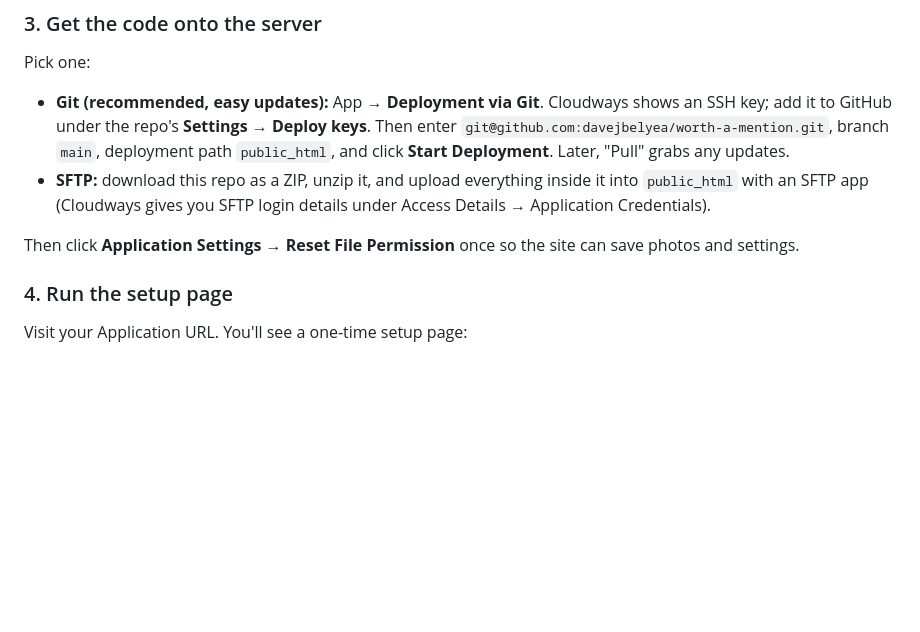
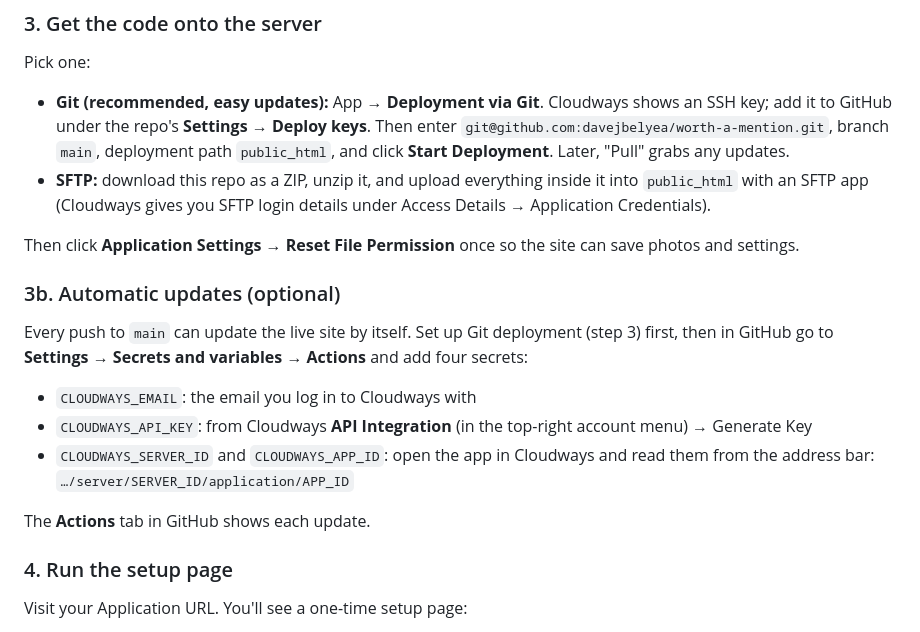
Before and after one commit to davejbelyea/worth-a-mention, a Markdown page: README.md, the part around the change. Rendered like a GitHub page; blank space fills up the shorter version.

Commit message:
README: automatic updates setup
Co-Authored-By: Claude Opus 5.5 (1M context) <noreply@anthropic.com>
Claude-Session: https://claude.ai/code/session_01JFyPr4SMQjUGusXs8v5b44

```diff
--- a/README.md
+++ b/README.md
@@ -47,6 +47,16 @@ Pick one:
 - **SFTP:** download this repo as a ZIP, unzip it, and upload everything inside it into `public_html` with an SFTP app (Cloudways gives you SFTP login details under Access Details → Application Credentials).
 
 Then click **Application Settings → Reset File Permission** once so the site can save photos and settings.
+
+### 3b. Automatic updates (optional)
+
+Every push to `main` can update the live site by itself. Set up Git deployment (step 3) first, then in GitHub go to **Settings → Secrets and variables → Actions** and add four secrets:
+
+- `CLOUDWAYS_EMAIL`: the email you log in to Cloudways with
+- `CLOUDWAYS_API_KEY`: from Cloudways **API Integration** (in the top-right account menu) → Generate Key
+- `CLOUDWAYS_SERVER_ID` and `CLOUDWAYS_APP_ID`: open the app in Cloudways and read them from the address bar: `…/server/SERVER_ID/application/APP_ID`
+
+The **Actions** tab in GitHub shows each update.
 
 ### 4. Run the setup page
 
```
